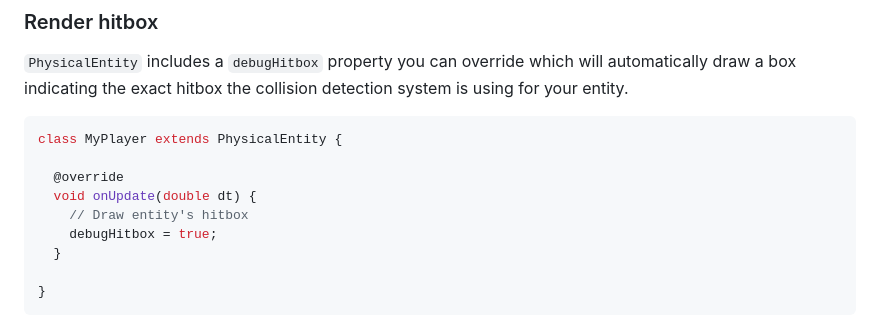
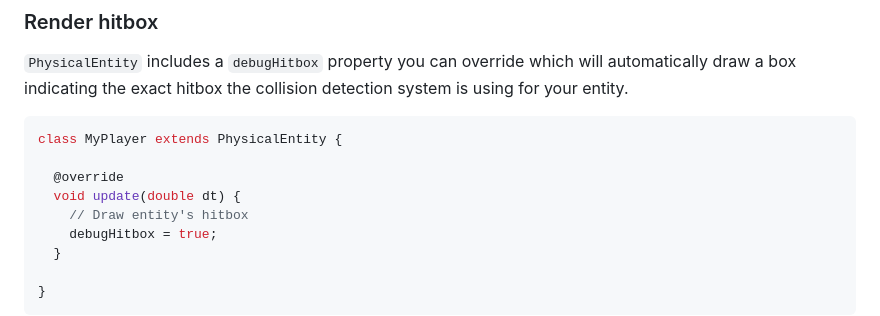
Before and after one commit to kurtome/leap, a Markdown page: README.md, the part around the change. GitHub-like rendering.

```diff
--- a/README.md
+++ b/README.md
@@ -339,7 +339,7 @@ entity.
 class MyPlayer extends PhysicalEntity {
 
   @override
-  void onUpdate(double dt) {
+  void update(double dt) {
     // Draw entity's hitbox
     debugHitbox = true;
   }
```
